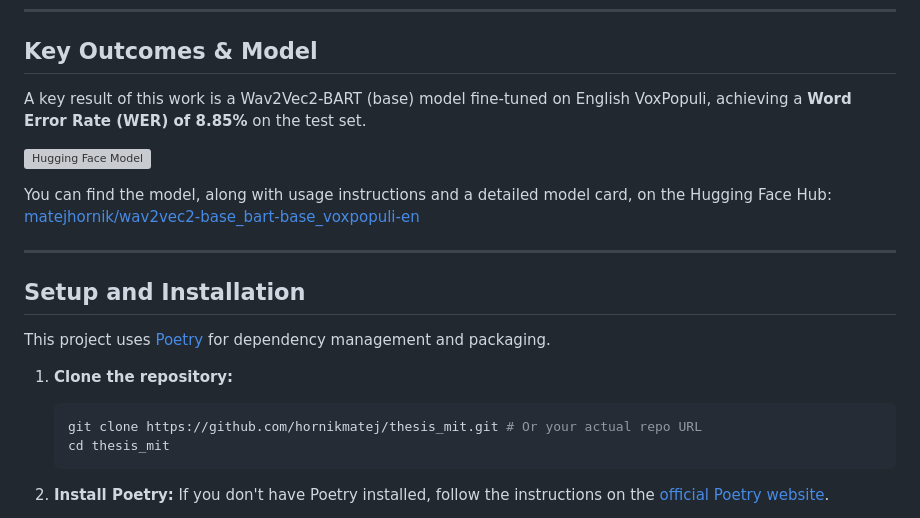
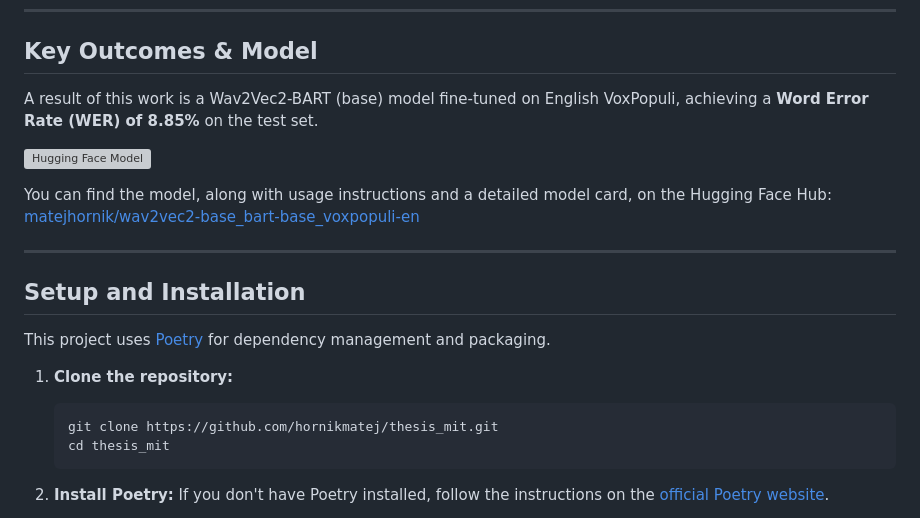
Before and after one commit to hornikmatej/thesis_mit, a Markdown page: README.md, the part around the change. Drawn GitHub-style; grey boxes are pictures that could not be loaded.

````diff
--- a/README.md
+++ b/README.md
@@ -30,7 +30,7 @@ The code includes scripts for model creation, fine-tuning ( leveraging Hugging F
 
 ## Key Outcomes & Model
 
-A key result of this work is a Wav2Vec2-BART (base) model fine-tuned on English VoxPopuli, achieving a **Word Error Rate (WER) of 8.85%** on the test set.
+A result of this work is a Wav2Vec2-BART (base) model fine-tuned on English VoxPopuli, achieving a **Word Error Rate (WER) of 8.85%** on the test set.
 
 [![Hugging Face Model](https://img.shields.io/badge/%F0%9F%A4%97%20Model_Card-matejhornik/wav2vec2--base_bart--base_voxpopuli--en-blue)](https://huggingface.co/matejhornik/wav2vec2-base_bart-base_voxpopuli-en)
 
@@ -45,7 +45,7 @@ This project uses [Poetry](https://python-poetry.org/) for dependency management
 
 1.  **Clone the repository:**
     ```bash
-    git clone https://github.com/hornikmatej/thesis_mit.git # Or your actual repo URL
+    git clone https://github.com/hornikmatej/thesis_mit.git
     cd thesis_mit
     ```
 
````
